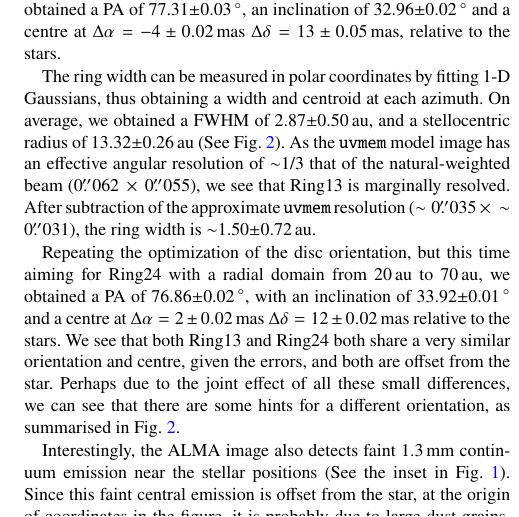
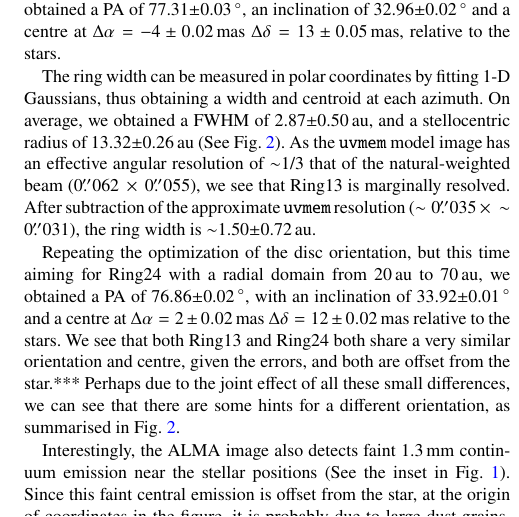
Before and after one commit to RafaMartinezB/V4046SGR_paper, a LaTeX paper (Draft_V4046Sgr_mnras.tex): part of one column of page 2 of 7, cut so that both start at the same text. Compiled offline with pdfLaTeX; a LaTeX package or settings file that is missing is left out.

Commit message:
Update Draft_V4046Sgr_mnras.tex

```diff
--- a/Draft_V4046Sgr_mnras.tex
+++ b/Draft_V4046Sgr_mnras.tex
@@ -139,7 +139,7 @@ Ring13 is surprisingly narrow and seems to be off-centred relative to the GAIA s
 
 The ring width can be measured in polar coordinates by fitting 1-D Gaussians, thus obtaining a width and centroid at each azimuth. On average, we obtained a FWHM of 2.87$\pm$0.50\,au, and a stellocentric radius of 13.32$\pm$0.26\,au (See Fig.~\ref{fig:polarring}). As the {\tt uvmem} model image has an effective angular resolution of $\sim$1/3 that of the natural-weighted beam ($0\farcs062 \,\times \, 0\farcs055$), we see that Ring13 is marginally resolved. After subtraction of the approximate {\tt uvmem} resolution ($\sim0\farcs035 \, \times \, \sim0\farcs031$), the ring width is $\sim$1.50$\pm$0.72\,au.
 
-Repeating the optimization of the disc orientation, but this time aiming for Ring24 with a radial domain from 20\,au to 70\,au, we obtained a PA of 76.86$\pm$0.02\,$\degr$, with an inclination of 33.92$\pm$0.01\,$\degr$ and a centre at $\Delta \alpha = 2\pm0.02$\,mas $\Delta \delta = 12\pm0.02$\,mas relative to the stars. We see that both Ring13 and Ring24 both share a very similar orientation and centre, given the errors, and both are offset from the star. %Even though all orientation parameters for Ring13 and Ring24 are consistent within the errors,
+Repeating the optimization of the disc orientation, but this time aiming for Ring24 with a radial domain from 20\,au to 70\,au, we obtained a PA of 76.86$\pm$0.02\,$\degr$, with an inclination of 33.92$\pm$0.01\,$\degr$ and a centre at $\Delta \alpha = 2\pm0.02$\,mas $\Delta \delta = 12\pm0.02$\,mas relative to the stars. We see that both Ring13 and Ring24 both share a very similar orientation and centre, given the errors, and both are offset from the star.*** %Even though all orientation parameters for Ring13 and Ring24 are consistent within the errors,
 Perhaps due to the joint effect of all these small differences, we can see that there are some hints for a different orientation, as summarised in Fig.~\ref{fig:polarring}.
 
 Interestingly, the ALMA image also detects faint 1.3\,mm continuum emission near the stellar positions (See the inset in Fig.~\ref{fig:images_vs_simulated}). Since this faint central emission is offset from the star, at the origin of coordinates in the figure, it is probably due to large dust grains. This dust structure is at a distance of only $\sim0\farcs02$ from the binary system, and may be part of some inner structure possibly having to do with the small grain ring called Ring6 introduced in the RT model to match the SED (see Sec.~\ref{sec:model} below). ***
```
